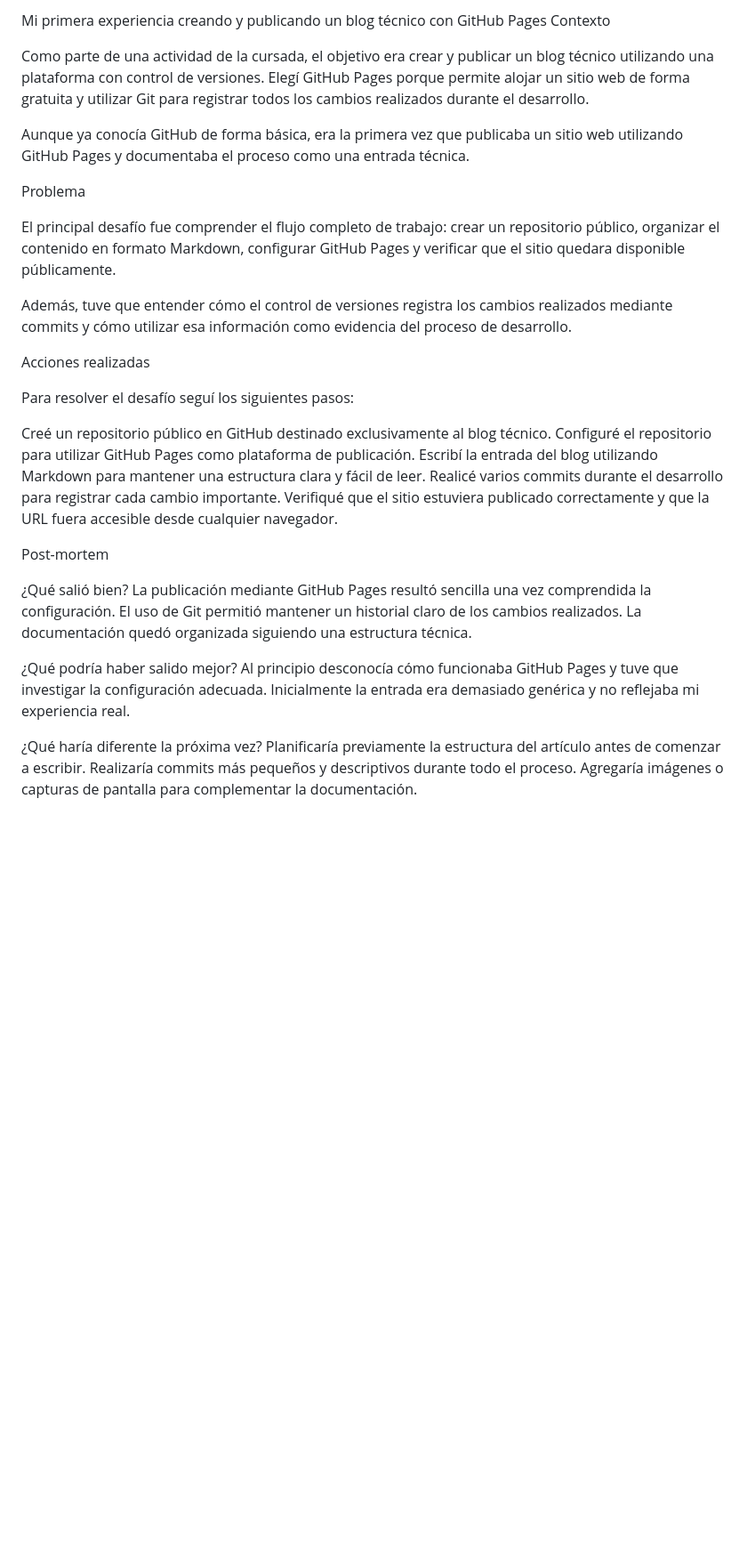
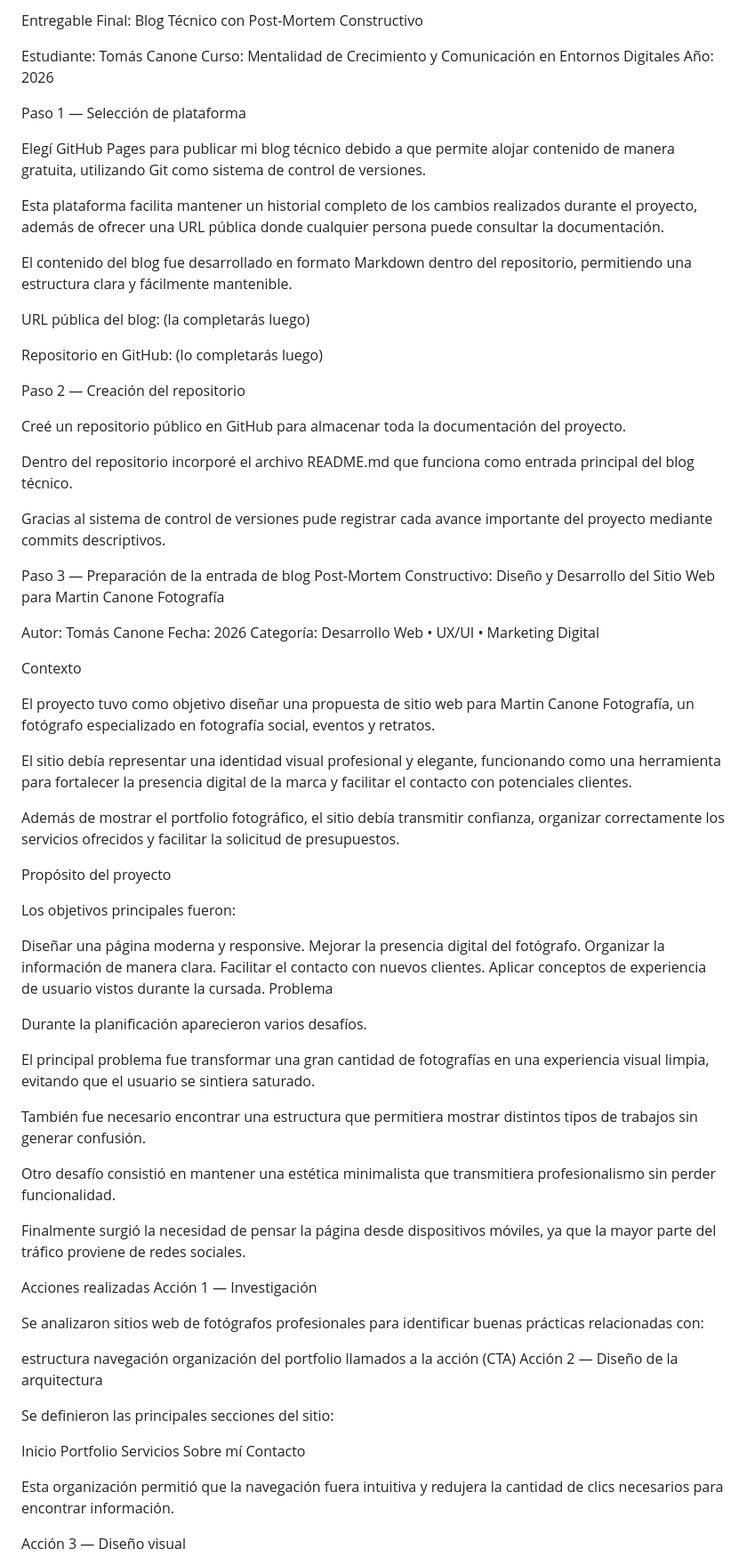
Before and after one commit to tomascanone2/blog-tecnico, a Markdown page: README.md, the part around one of its changes. Shown at 89% size. GitHub-like rendering; blank space fills up the shorter version.

```diff
--- a/README.md
+++ b/README.md
@@ -1,39 +1,86 @@
-Mi primera experiencia creando y publicando un blog técnico con GitHub Pages
+Entregable Final: Blog Técnico con Post-Mortem Constructivo
+
+Estudiante: Tomás Canone
+Curso: Mentalidad de Crecimiento y Comunicación en Entornos Digitales
+Año: 2026
+
+Paso 1 — Selección de plataforma
+
+Elegí GitHub Pages para publicar mi blog técnico debido a que permite alojar contenido de manera gratuita, utilizando Git como sistema de control de versiones.
+
+Esta plataforma facilita mantener un historial completo de los cambios realizados durante el proyecto, además de ofrecer una URL pública donde cualquier persona puede consultar la documentación.
+
+El contenido del blog fue desarrollado en formato Markdown dentro del repositorio, permitiendo una estructura clara y fácilmente mantenible.
+
+URL pública del blog: (la completarás luego)
+
+Repositorio en GitHub: (lo completarás luego)
+
+Paso 2 — Creación del repositorio
+
+Creé un repositorio público en GitHub para almacenar toda la documentación del proyecto.
+
+Dentro del repositorio incorporé el archivo README.md que funciona como entrada principal del blog técnico.
+
+Gracias al sistema de control de versiones pude registrar cada avance importante del proyecto mediante commits descriptivos.
+
+Paso 3 — Preparación de la entrada de blog
+Post-Mortem Constructivo:
+Diseño y Desarrollo del Sitio Web para Martin Canone Fotografía
+
+Autor: Tomás Canone
+Fecha: 2026
+Categoría: Desarrollo Web • UX/UI • Marketing Digital
+
 Contexto
 
-Como parte de una actividad de la cursada, el objetivo era crear y publicar un blog técnico utilizando una plataforma con control de versiones. Elegí GitHub Pages porque permite alojar un sitio web de forma gratuita y utilizar Git para registrar todos los cambios realizados durante el desarrollo.
+El proyecto tuvo como objetivo diseñar una propuesta de sitio web para Martin Canone Fotografía, un fotógrafo especializado en fotografía social, eventos y retratos.
 
-Aunque ya conocía GitHub de forma básica, era la primera vez que publicaba un sitio web utilizando GitHub Pages y documentaba el proceso como una entrada técnica.
+El sitio debía representar una identidad visual profesional y elegante, funcionando como una herramienta para fortalecer la presencia digital de la marca y facilitar el contacto con potenciales clientes.
 
+Además de mostrar el portfolio fotográfico, el sitio debía transmitir confianza, organizar correctamente los servicios ofrecidos y facilitar la solicitud de presupuestos.
+
+Propósito del proyecto
+
+Los objetivos principales fueron:
+
+Diseñar una página moderna y responsive.
+Mejorar la presencia digital del fotógrafo.
+Organizar la información de manera clara.
+Facilitar el contacto con nuevos clientes.
+Aplicar conceptos de experiencia de usuario vistos durante la cursada.
 Problema
 
-El principal desafío fue comprender el flujo completo de trabajo: crear un repositorio público, organizar el contenido en formato Markdown, configurar GitHub Pages y verificar que el sitio quedara disponible públicamente.
+Durante la planificación aparecieron varios desafíos.
 
-Además, tuve que entender cómo el control de versiones registra los cambios realizados mediante commits y cómo utilizar esa información como evidencia del proceso de desarrollo.
+El principal problema fue transformar una gran cantidad de fotografías en una experiencia visual limpia, evitando que el usuario se sintiera saturado.
+
+También fue necesario encontrar una estructura que permitiera mostrar distintos tipos de trabajos sin generar confusión.
+
+Otro desafío consistió en mantener una estética minimalista que transmitiera profesionalismo sin perder funcionalidad.
+
+Finalmente surgió la necesidad de pensar la página desde dispositivos móviles, ya que la mayor parte del tráfico proviene de redes sociales.
 
 Acciones realizadas
+Acción 1 — Investigación
 
-Para resolver el desafío seguí los siguientes pasos:
+Se analizaron sitios web de fotógrafos profesionales para identificar buenas prácticas relacionadas con:
 
-Creé un repositorio público en GitHub destinado exclusivamente al blog técnico.
-Configuré el repositorio para utilizar GitHub Pages como plataforma de publicación.
-Escribí la entrada del blog utilizando Markdown para mantener una estructura clara y fácil de leer.
-Realicé varios commits durante el desarrollo para registrar cada cambio importante.
-Verifiqué que el sitio estuviera publicado correctamente y que la URL fuera accesible desde cualquier navegador.
+estructura
+navegación
+organización del portfolio
+llamados a la acción (CTA)
+Acción 2 — Diseño de la arquitectura
 
-Post-mortem
+Se definieron las principales secciones del sitio:
 
-¿Qué salió bien?
-La publicación mediante GitHub Pages resultó sencilla una vez comprendida la configuración.
-El uso de Git permitió mantener un historial claro de los cambios realizados.
-La documentación quedó organizada siguiendo una estructura técnica.
+Inicio
+Portfolio
+Servicios
+Sobre mí
+Contacto
 
-¿Qué podría haber salido mejor?
-Al principio desconocía cómo funcionaba GitHub Pages y tuve que investigar la configuración adecuada.
-Inicialmente la entrada era demasiado genérica y no reflejaba mi experiencia real.
+Esta organización permitió que la navegación fuera intuitiva y redujera la cantidad de clics necesarios para encontrar información.
 
-¿Qué haría diferente la próxima vez?
-Planificaría previamente la estructura del artículo antes de comenzar a escribir.
-Realizaría commits más pequeños y descriptivos durante todo el proceso.
-Agregaría imágenes o capturas de pantalla para complementar la documentación.
+Acción 3 — Diseño visual
 
```
Also changed, not shown: other parts of README.md (+73 -29 lines).
